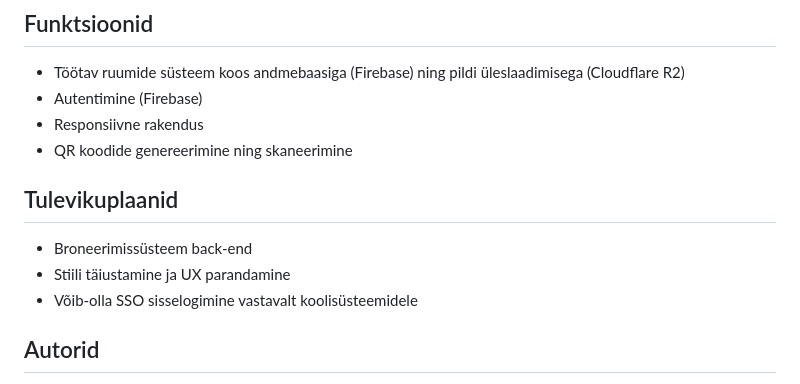
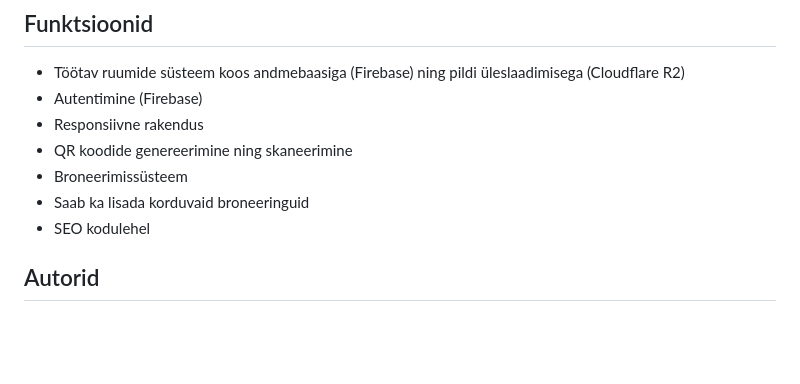
Before and after one commit to tenseoverflow/garage84, a Markdown page: README.md, the part around the change. Rendered like a GitHub page; blank space fills up the shorter version.

Commit message:
feat: readme final

```diff
--- a/README.md
+++ b/README.md
@@ -68,12 +68,9 @@ Meie projekt erineb teistest veebilehtedest, sest broneering on mõeldud spetsii
 - Autentimine (Firebase)
 - Responsiivne rakendus
 - QR koodide genereerimine ning skaneerimine
-
-## Tulevikuplaanid
-
-- Broneerimissüsteem back-end
-- Stiili täiustamine ja UX parandamine
-- Võib-olla SSO sisselogimine vastavalt koolisüsteemidele
+- Broneerimissüsteem
+- Saab ka lisada korduvaid broneeringuid
+- SEO kodulehel
 
 ## Autorid
 
```
